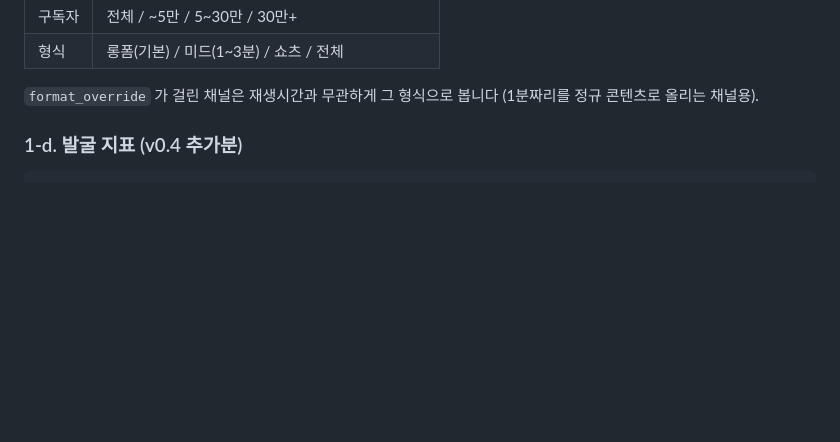
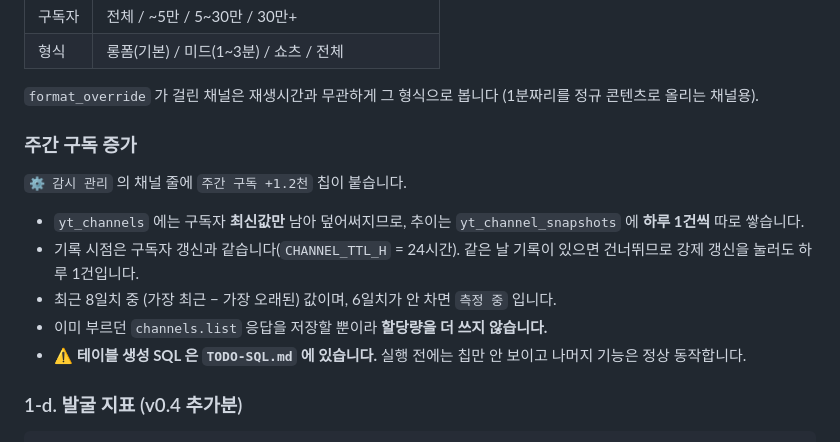
Before and after one commit to jungbobujang/youtube-radar, a Markdown page: README.md, the part around one of its changes. Drawn GitHub-style; blank space fills up the shorter version.

```diff
--- a/README.md
+++ b/README.md
@@ -388,6 +423,19 @@ BOM 을 붙이고, `=`·`+`·`-`·`@` 로 시작하는 제목은 수식으로
 
 `format_override` 가 걸린 채널은 재생시간과 무관하게 그 형식으로 봅니다
 (1분짜리를 정규 콘텐츠로 올리는 채널용).
+
+### 주간 구독 증가
+
+`⚙️ 감시 관리` 의 채널 줄에 `주간 구독 +1.2천` 칩이 붙습니다.
+
+- `yt_channels` 에는 구독자 **최신값만** 남아 덮어써지므로, 추이는
+  `yt_channel_snapshots` 에 **하루 1건씩** 따로 쌓습니다.
+- 기록 시점은 구독자 갱신과 같습니다(`CHANNEL_TTL_H` = 24시간).
+  같은 날 기록이 있으면 건너뛰므로 강제 갱신을 눌러도 하루 1건입니다.
+- 최근 8일치 중 (가장 최근 − 가장 오래된) 값이며, 6일치가 안 차면 `측정 중` 입니다.
+- 이미 부르던 `channels.list` 응답을 저장할 뿐이라 **할당량을 더 쓰지 않습니다.**
+- ⚠️ **테이블 생성 SQL 은 `TODO-SQL.md` 에 있습니다.** 실행 전에는 칩만 안 보이고
+  나머지 기능은 정상 동작합니다.
 
 ### 1-d. 발굴 지표 (v0.4 추가분)
 
```
Also changed, not shown: other parts of README.md (+36 -1 lines), NIGHT-REPORT.md (added, +198 -0 lines), SKIPPED.md (added, +68 -0 lines).
